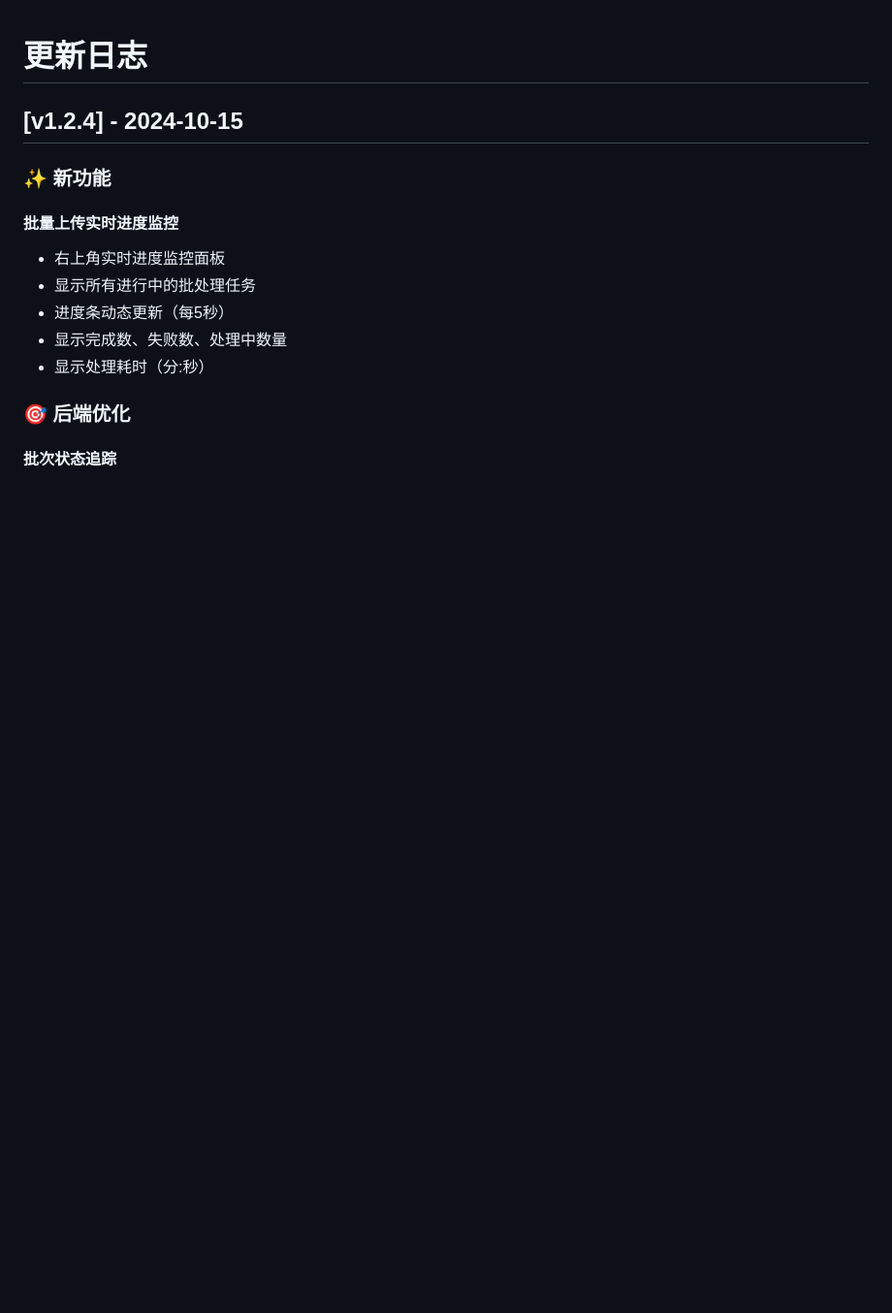
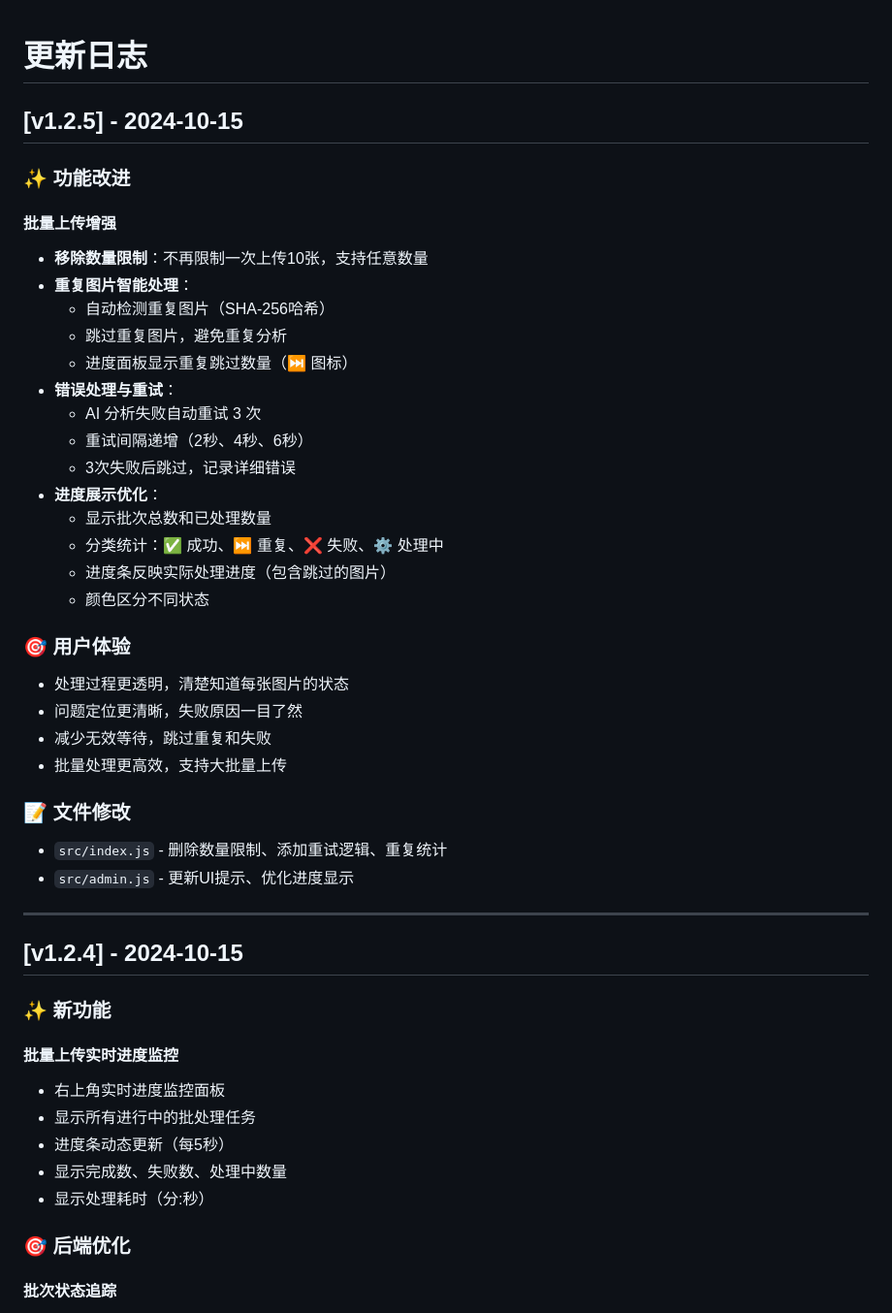
Before and after one commit to zhaibin/imageaigo, a Markdown page: CHANGELOG.md, the part around the change. Shown at 97% size. Drawn GitHub-style; blank space fills up the shorter version.

Commit message:
docs: 更新 CHANGELOG v1.2.5

```diff
--- a/CHANGELOG.md
+++ b/CHANGELOG.md
@@ -1,4 +1,37 @@
 # 更新日志
+
+## [v1.2.5] - 2024-10-15
+
+### ✨ 功能改进
+
+#### 批量上传增强
+- **移除数量限制**：不再限制一次上传10张，支持任意数量
+- **重复图片智能处理**：
+  - 自动检测重复图片（SHA-256哈希）
+  - 跳过重复图片，避免重复分析
+  - 进度面板显示重复跳过数量（⏭️ 图标）
+- **错误处理与重试**：
+  - AI 分析失败自动重试 3 次
+  - 重试间隔递增（2秒、4秒、6秒）
+  - 3次失败后跳过，记录详细错误
+- **进度展示优化**：
+  - 显示批次总数和已处理数量
+  - 分类统计：✅ 成功、⏭️ 重复、❌ 失败、⚙️ 处理中
+  - 进度条反映实际处理进度（包含跳过的图片）
+  - 颜色区分不同状态
+
+### 🎯 用户体验
+
+- 处理过程更透明，清楚知道每张图片的状态
+- 问题定位更清晰，失败原因一目了然
+- 减少无效等待，跳过重复和失败
+- 批量处理更高效，支持大批量上传
+
+### 📝 文件修改
+- `src/index.js` - 删除数量限制、添加重试逻辑、重复统计
+- `src/admin.js` - 更新UI提示、优化进度显示
+
+---
 
 ## [v1.2.4] - 2024-10-15
 
```
